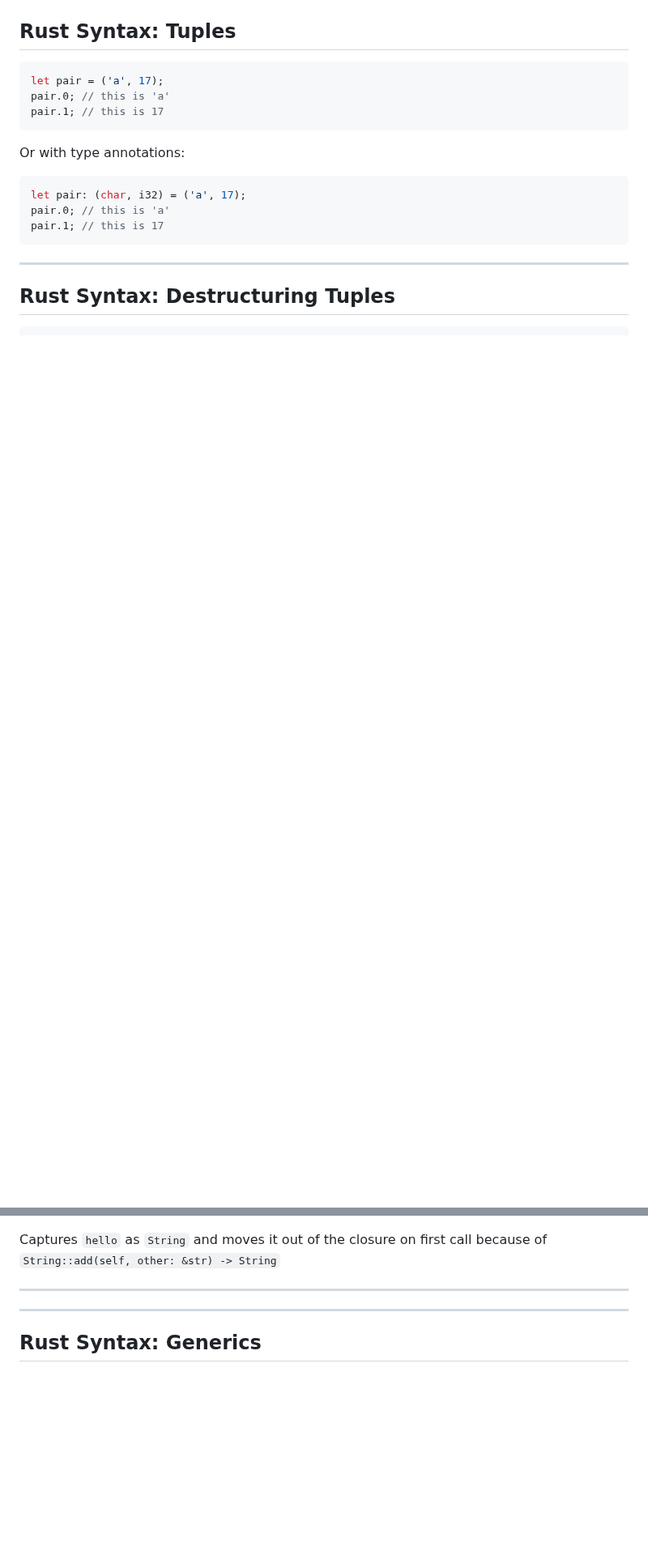
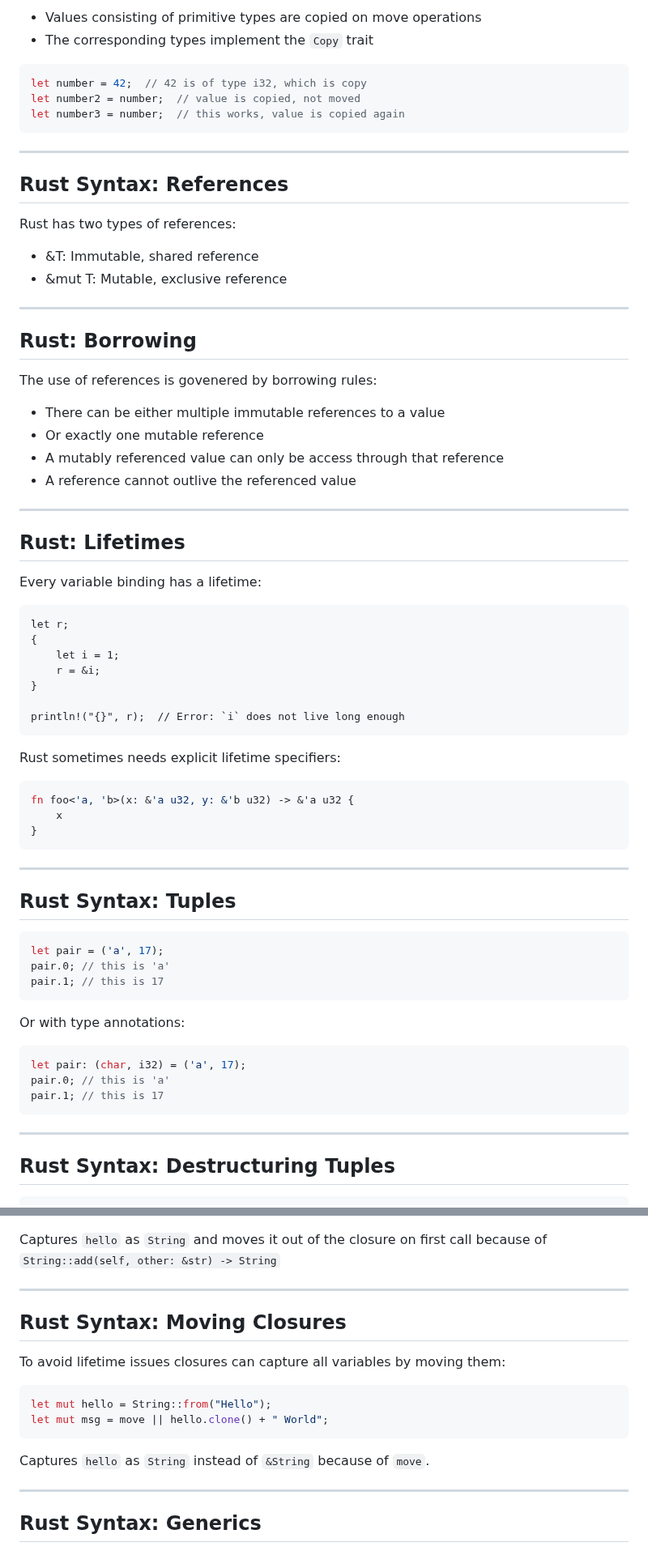
Before and after one commit to puzzle/tws24-fullstack-rust-slides, a Markdown page: slides.md, 2 parts joined by grey strips. Shown at 81% size. Drawn GitHub-style; blank space fills up the shorter version.

````diff
--- a/slides.md
+++ b/slides.md
@@ -116,3 +161,60 @@ All variables must be initialized before use.
+* Values consisting of primitive types are copied on move operations
+* The corresponding types implement the `Copy` trait
+
+```rust
+let number = 42;  // 42 is of type i32, which is copy
+let number2 = number;  // value is copied, not moved
+let number3 = number;  // this works, value is copied again
+```
+<!-- .element class="very-big" --->
+
+***
+
+## Rust Syntax: References
+
+Rust has two types of references:
+
+* &T: Immutable, shared reference
+* &mut T: Mutable, exclusive reference
+
+***
+
+## Rust: Borrowing
+
+The use of references is govenered by borrowing rules:
+
+* There can be either multiple immutable references to a value
+* Or exactly one mutable reference
+* A mutably referenced value can only be access through that reference
+* A reference cannot outlive the referenced value
+
+***
+
+## Rust: Lifetimes
+
+Every variable binding has a lifetime:
+```
+let r;
+{
+    let i = 1;
+    r = &i;
+}
+
+println!("{}", r);  // Error: `i` does not live long enough
+```
+<!-- .element class="very-big" style="margin-top: 0.5em;" --->
+
+Rust sometimes needs explicit lifetime specifiers:
+
+```rust
+fn foo<'a, 'b>(x: &'a u32, y: &'b u32) -> &'a u32 {
+    x
+}
+```
+<!-- .element class="very-big" style="margin-top: 0.5em;" --->
+
+***
+
 
 
 ## Rust Syntax: Tuples
@@ -577,7 +763,17 @@ Captures `hello` as `String` and moves it out of the closure on first call becau
 
 ***
 
-
+## Rust Syntax: Moving Closures
+
+To avoid lifetime issues closures can capture all variables by moving them:
+
+```rust
+let mut hello = String::from("Hello");
+let mut msg = move || hello.clone() + " World";
+```
+<!-- .element class="very-big" --->
+
+Captures `hello` as `String` instead of `&String` because of `move`.
 
 ***
 
````
Also changed, not shown: other parts of slides.md (+180 -33 lines).
